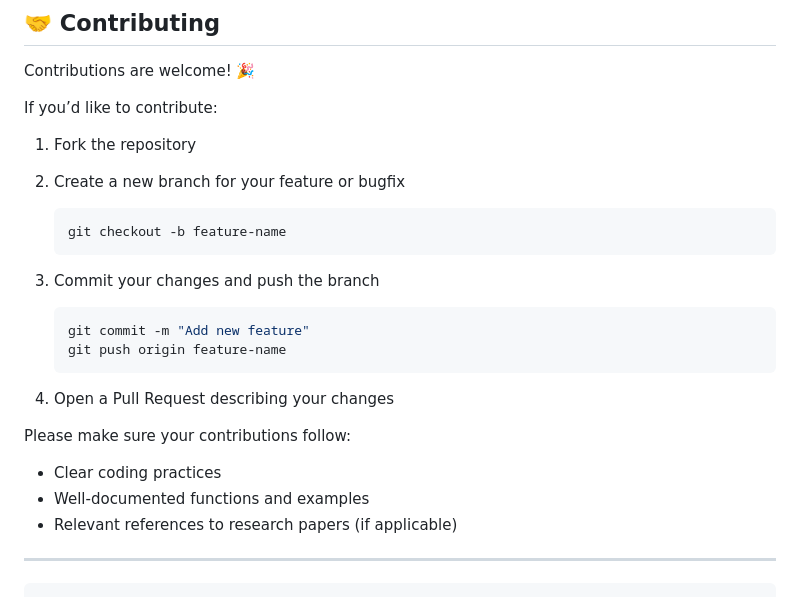
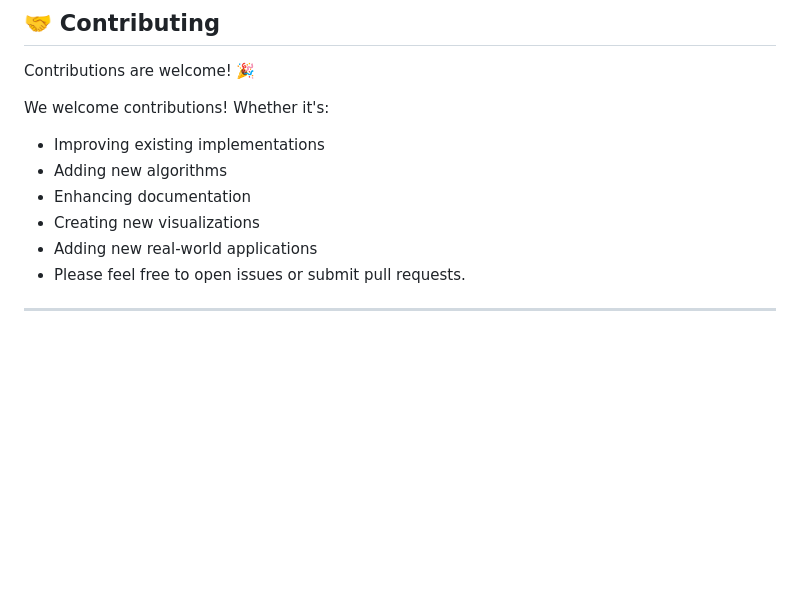
Before and after one commit to muhammadawaisshaikh/ai-engineering, a Markdown page: from-gpt-to-diffusion-models-the-architectures-powering-generative-ai/README.md, the part around the change. Rendered like a GitHub page; blank space fills up the shorter version.

````diff
--- a/from-gpt-to-diffusion-models-the-architectures-powering-generative-ai/README.md
+++ b/from-gpt-to-diffusion-models-the-architectures-powering-generative-ai/README.md
@@ -154,28 +154,13 @@ These architectures power:
 
 Contributions are welcome! 🎉
 
-If you’d like to contribute:
+We welcome contributions! Whether it's:
 
-1. Fork the repository
-2. Create a new branch for your feature or bugfix
-
-   ```bash
-   git checkout -b feature-name
-   ```
-3. Commit your changes and push the branch
-
-   ```bash
-   git commit -m "Add new feature"
-   git push origin feature-name
-   ```
-4. Open a Pull Request describing your changes
-
-Please make sure your contributions follow:
-
-* Clear coding practices
-* Well-documented functions and examples
-* Relevant references to research papers (if applicable)
+* Improving existing implementations
+* Adding new algorithms
+* Enhancing documentation
+* Creating new visualizations
+* Adding new real-world applications
+* Please feel free to open issues or submit pull requests.
 
 ---
-
-```
````
